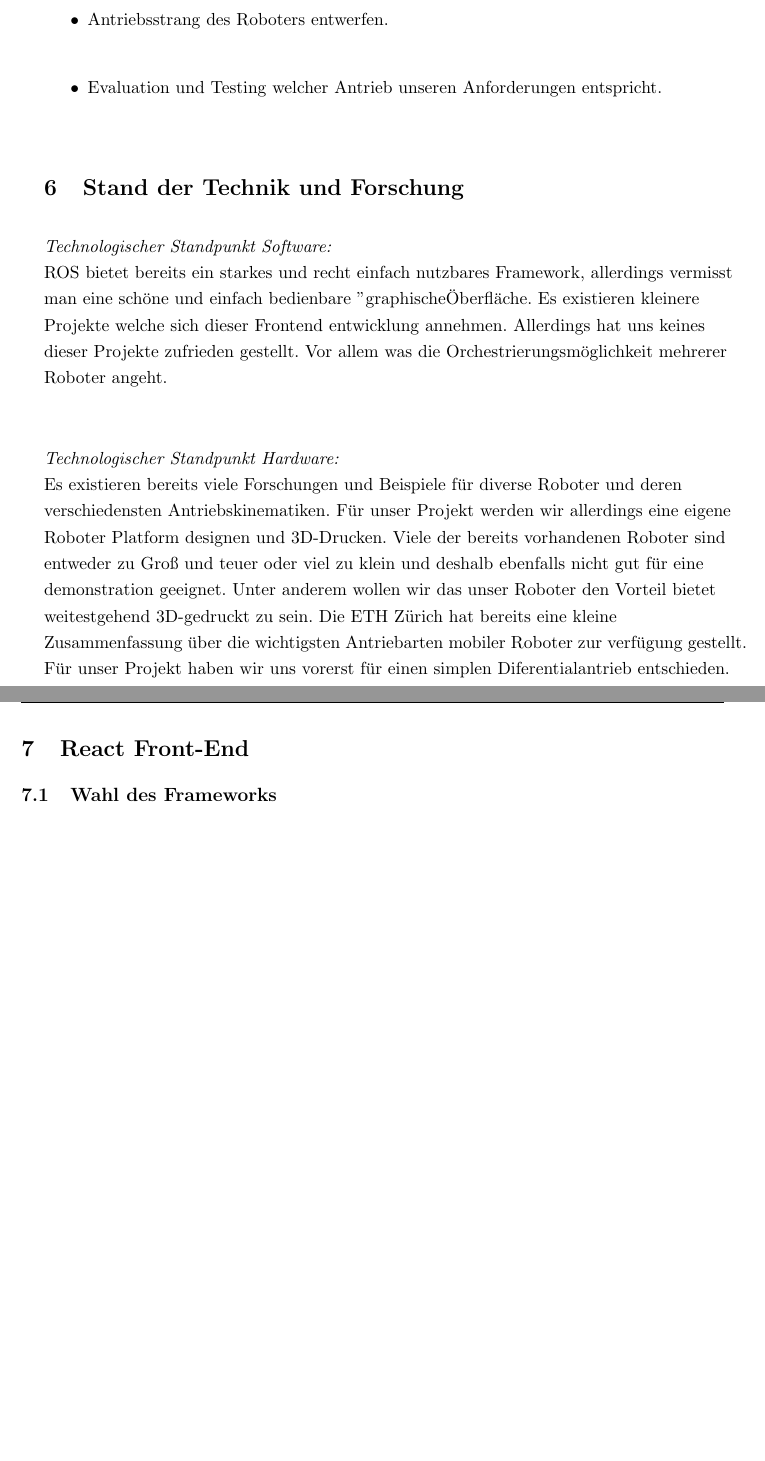
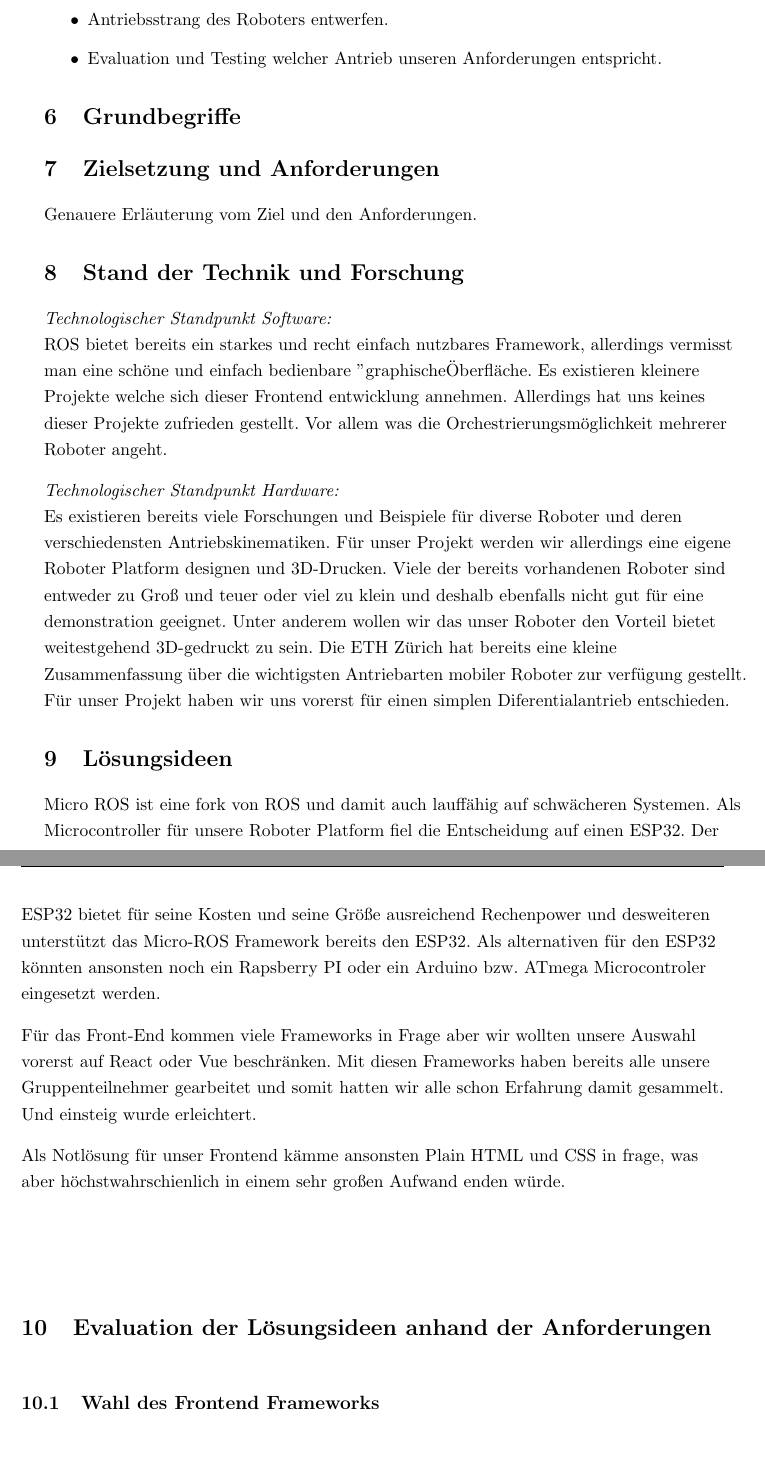
Before and after one commit to qaysedc/SystemadministrationWiSe22, a LaTeX document (doc/expose/expose.tex, which reads doc/expose/lösungsideen.tex, doc/expose/zielsetzung&anforderungen.tex): two parts of pages 4 and 5 of 5 before the commit and two parts of pages 4 and 5 of 6 after it, joined at a grey line, cut so that both start at the same text, the shorter picture padded with empty space. Compiled offline with pdfLaTeX.

Commit message:
Second iteration of Gamma expose

```diff
--- a/doc/expose/expose.tex
+++ b/doc/expose/expose.tex
@@ -55,6 +55,8 @@
 
 %\setcitestyle{square}
 
+\setcounter{secnumdepth}{3}
+
 \begin{document}
 
 % no indent
@@ -111,10 +113,20 @@
 \section{Aufbau der Arbeit}
 \input{aufbau_der_arbeit.tex}
 
+\section{Grundbegriffe}
+\input{grundbegriffe.tex}
+
+\section{Zielsetzung und Anforderungen}
+\input{zielsetzung&anforderungen.tex}
+
 \section{Stand der Technik und Forschung}
 \input{stand_technik_&_forschung.tex}
 
-\section{React Front-End}
-\subsection{Wahl des Frameworks}
+\section{Lösungsideen}
+\input{lösungsideen.tex}
+
+\section{Evaluation der Lösungsideen anhand der Anforderungen}
+
+\subsection{Wahl des Frontend Frameworks}
 \input{frameworkwahl.tex}
 
--- /dev/null
+++ b/doc/expose/lösungsideen.tex
@@ -0,0 +1,15 @@
+\begin{flushleft}
+    Micro ROS ist eine fork von ROS und damit auch lauffähig auf schwächeren Systemen.
+    Als Microcontroller für unsere Roboter Platform fiel die Entscheidung auf einen ESP32.
+    Der ESP32 bietet für seine Kosten und seine Größe ausreichend Rechenpower und
+    desweiteren unterstützt das Micro-ROS Framework bereits den ESP32.
+    Als alternativen für den ESP32 könnten ansonsten noch ein Rapsberry PI oder ein Arduino
+    bzw. ATmega Microcontroler eingesetzt werden.
+
+    Für das Front-End kommen viele Frameworks in Frage aber wir wollten unsere Auswahl vorerst auf React oder Vue beschränken.
+    Mit diesen Frameworks haben bereits alle unsere Gruppenteilnehmer gearbeitet und somit hatten wir
+    alle schon Erfahrung damit gesammelt. Und einsteig wurde erleichtert.
+
+    Als Notlösung für unser Frontend kämme ansonsten Plain HTML und CSS in frage, was aber höchstwahrschienlich
+    in einem sehr großen Aufwand enden würde.
+\end{flushleft}
--- /dev/null
+++ b/doc/expose/zielsetzung&anforderungen.tex
@@ -0,0 +1,3 @@
+\begin{flushleft}
+    Genauere Erläuterung vom Ziel und den Anforderungen.
+\end{flushleft}
```
Also changed, not shown: doc/expose/frameworkwahl.tex (+3 -0 lines), doc/expose/hardplatform.tex (added, +5 -0 lines), doc/expose/whyROS.tex (+3 -0 lines), doc/expose/expose.pdf, doc/expose/grundbegriffe.tex (added), doc/expose/platformchanges.tex (added), doc/expose/expose.tex (35 more changed lines).
